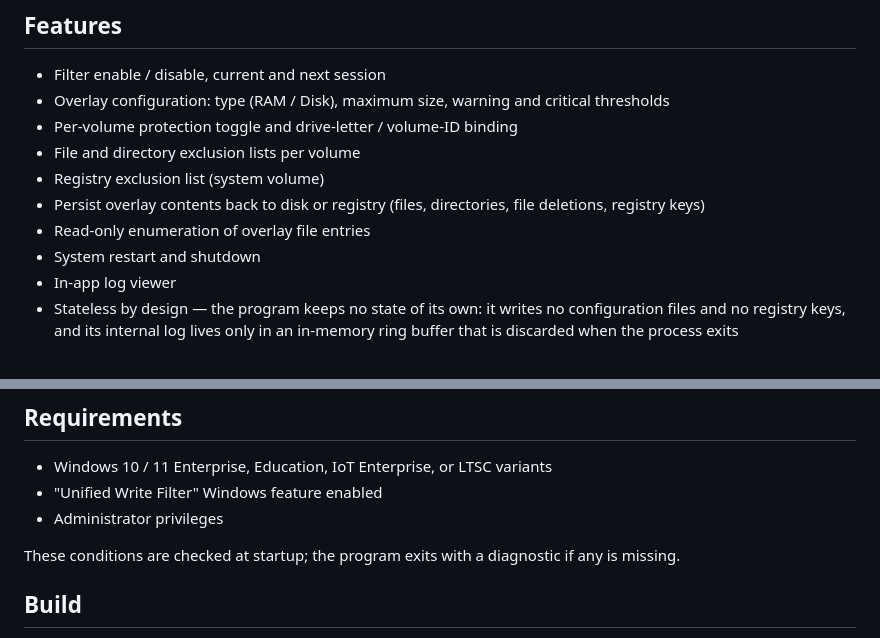
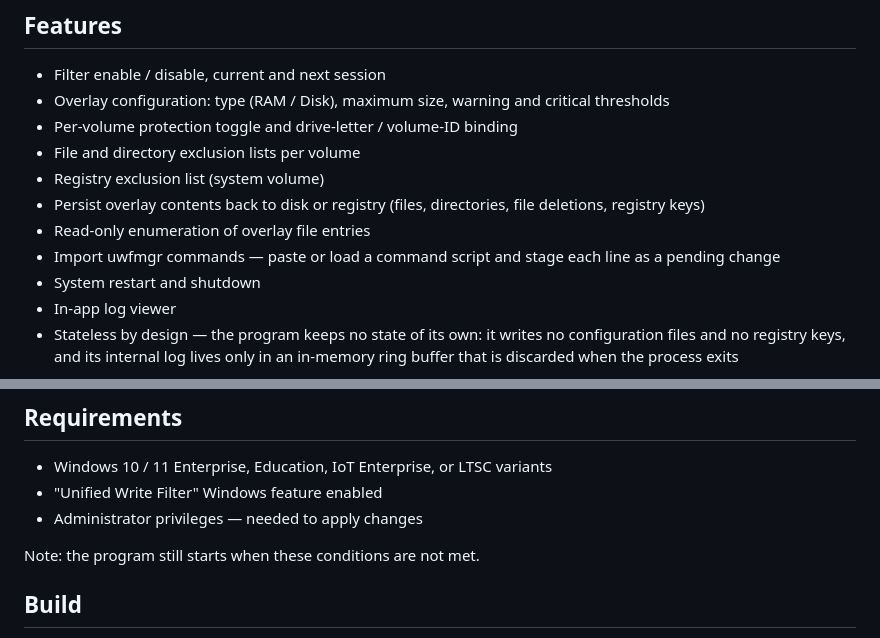
Before and after one commit to HsingYun/UWF-Manager, a Markdown page: README.md, 2 parts joined by grey strips. Rendered like a GitHub page.

```diff
--- a/README.md
+++ b/README.md
@@ -25,6 +25,7 @@ UWF is the supported successor to the older Enhanced Write Filter (EWF) and File
 - Registry exclusion list (system volume)
 - Persist overlay contents back to disk or registry (files, directories, file deletions, registry keys)
 - Read-only enumeration of overlay file entries
+- Import uwfmgr commands — paste or load a command script and stage each line as a pending change
 - System restart and shutdown
 - In-app log viewer
 - Stateless by design — the program keeps no state of its own: it writes no configuration files and no registry keys, and its internal log lives only in an in-memory ring buffer that is discarded when the process exits
@@ -40,9 +41,9 @@ UWF is the supported successor to the older Enhanced Write Filter (EWF) and File
 
 - Windows 10 / 11 Enterprise, Education, IoT Enterprise, or LTSC variants
 - "Unified Write Filter" Windows feature enabled
-- Administrator privileges
+- Administrator privileges — needed to apply changes
 
-These conditions are checked at startup; the program exits with a diagnostic if any is missing.
+Note: the program still starts when these conditions are not met.
 
 ## Build
 
```
Also changed, not shown: README.zh_CN.md (+3 -2 lines).
